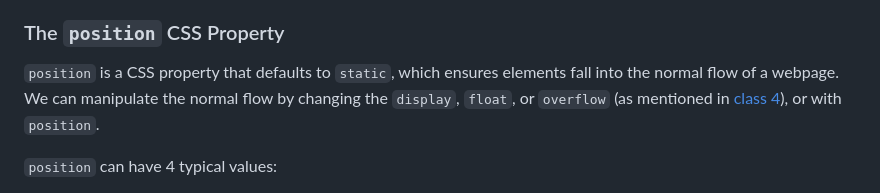
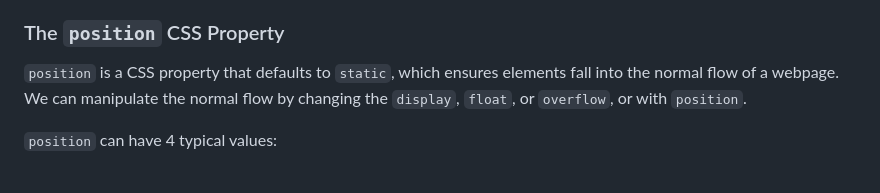
Before and after one commit to samheckle/networked-media-fa-26, a Markdown page: class_10/class-10-notes.md, the part around the change. GitHub-like rendering.

```diff
--- a/class_10/class-10-notes.md
+++ b/class_10/class-10-notes.md
@@ -64,7 +64,7 @@ body{
 If you notice the tiniest bit of a scroll on the body, typically we want to *remove* it because it is bad web practice.  Try both these methods and see which one works best for your project.
 ### The `position` CSS Property
 
-`position` is a CSS property that defaults to `static`, which ensures elements fall into the normal flow of a webpage. We can manipulate the normal flow by changing the `display`, `float`, or `overflow` (as mentioned in [class 4](../class_04/class-04-notes.md#breaking-the-normal-flow)), or with `position`.
+`position` is a CSS property that defaults to `static`, which ensures elements fall into the normal flow of a webpage. We can manipulate the normal flow by changing the `display`, `float`, or `overflow`, or with `position`.
 
 `position` can have 4 typical values:
 - `static`: default value
```
